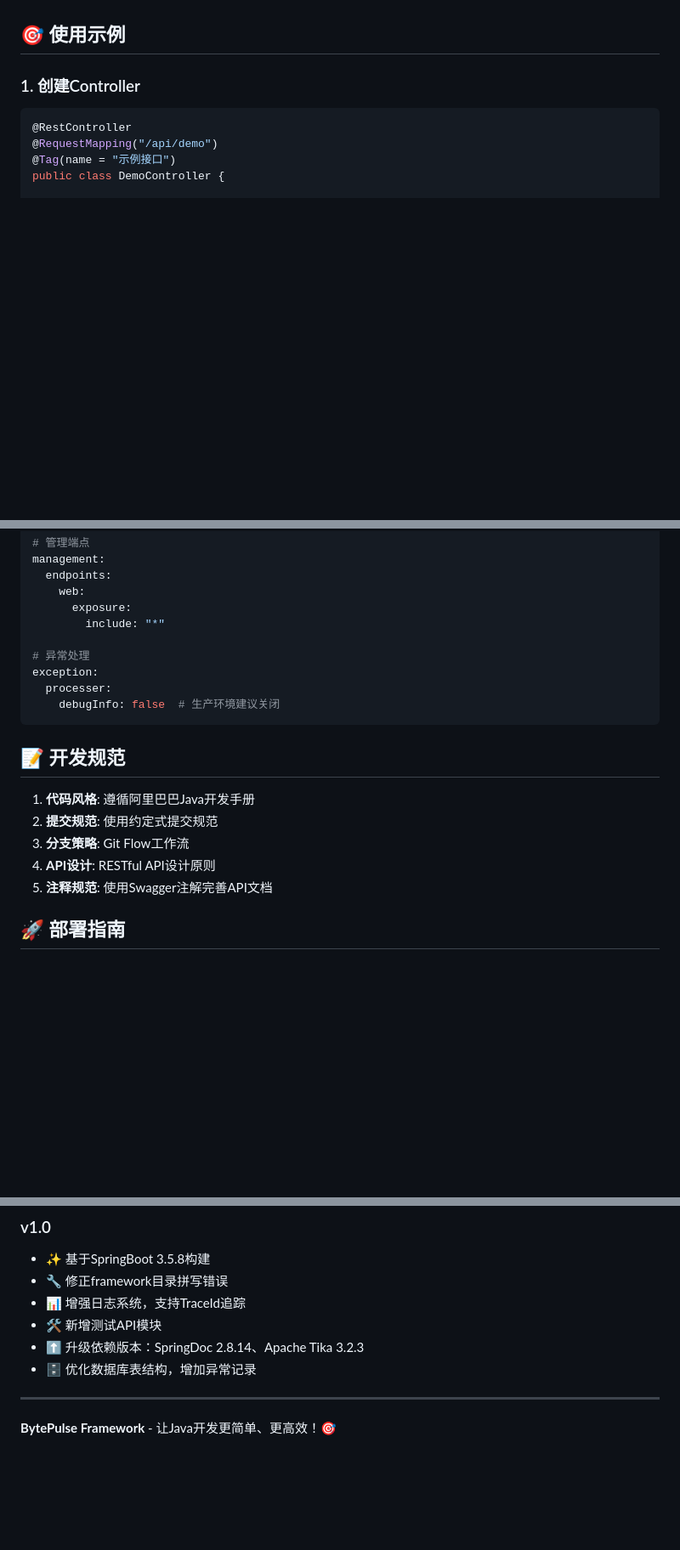
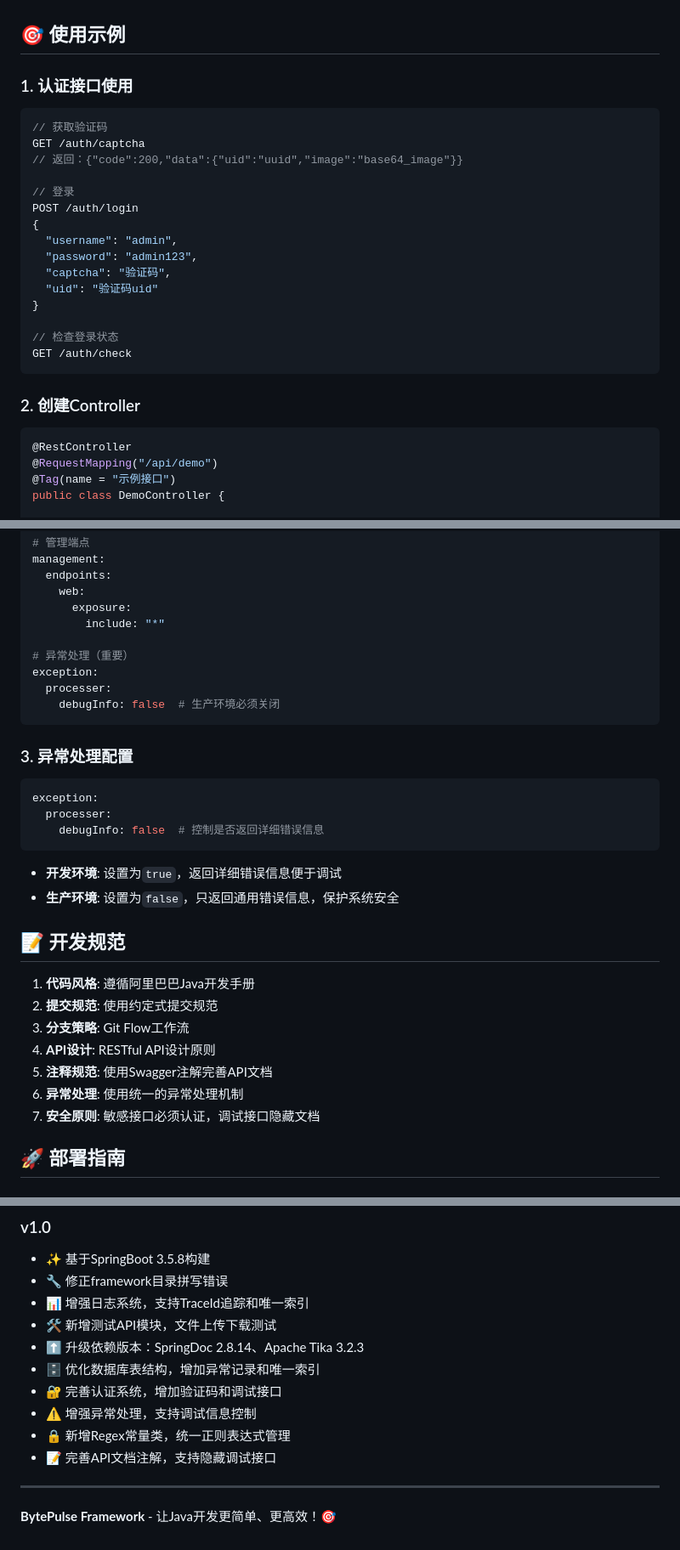
Before and after one commit to byte-pulse/bp, a Markdown page: README.md, 3 parts joined by grey strips. Shown: that part at 85% size. Rendered like a GitHub page; blank space fills up the shorter version.

````diff
--- a/README.md
+++ b/README.md
@@ -192,7 +210,26 @@ public ResponseEntity<?> someMethod() {
 
 ## 🎯 使用示例
 
-### 1. 创建Controller
+### 1. 认证接口使用
+```java
+// 获取验证码
+GET /auth/captcha
+// 返回：{"code":200,"data":{"uid":"uuid","image":"base64_image"}}
+
+// 登录
+POST /auth/login
+{
+  "username": "admin",
+  "password": "admin123",
+  "captcha": "验证码",
+  "uid": "验证码uid"
+}
+
+// 检查登录状态
+GET /auth/check
+```
+
+### 2. 创建Controller
 ```java
 @RestController
 @RequestMapping("/api/demo")
@@ -342,11 +394,21 @@ management:
       exposure:
         include: "*"
 
-# 异常处理
+# 异常处理（重要）
 exception:
   processer:
-    debugInfo: false  # 生产环境建议关闭
+    debugInfo: false  # 生产环境必须关闭
 ```
+
+### 3. 异常处理配置
+```yaml
+exception:
+  processer:
+    debugInfo: false  # 控制是否返回详细错误信息
+```
+
+- **开发环境**: 设置为`true`，返回详细错误信息便于调试
+- **生产环境**: 设置为`false`，只返回通用错误信息，保护系统安全
 
 ## 📝 开发规范
 
@@ -355,6 +417,8 @@ exception:
 3. **分支策略**: Git Flow工作流
 4. **API设计**: RESTful API设计原则
 5. **注释规范**: 使用Swagger注解完善API文档
+6. **异常处理**: 使用统一的异常处理机制
+7. **安全原则**: 敏感接口必须认证，调试接口隐藏文档
 
 ## 🚀 部署指南
 
@@ -400,10 +466,14 @@ ENTRYPOINT ["java", "-jar", "/app.jar"]
 ### v1.0
 - ✨ 基于SpringBoot 3.5.8构建
 - 🔧 修正framework目录拼写错误
-- 📊 增强日志系统，支持TraceId追踪
-- 🛠️ 新增测试API模块
+- 📊 增强日志系统，支持TraceId追踪和唯一索引
+- 🛠️ 新增测试API模块，文件上传下载测试
 - ⬆️ 升级依赖版本：SpringDoc 2.8.14、Apache Tika 3.2.3
-- 🗄️ 优化数据库表结构，增加异常记录
+- 🗄️ 优化数据库表结构，增加异常记录和唯一索引
+- 🔐 完善认证系统，增加验证码和调试接口
+- ⚠️ 增强异常处理，支持调试信息控制
+- 🔒 新增Regex常量类，统一正则表达式管理
+- 📝 完善API文档注解，支持隐藏调试接口
 
 ---
 
````
Also changed, not shown: other parts of README.md (+58 -23 lines).
